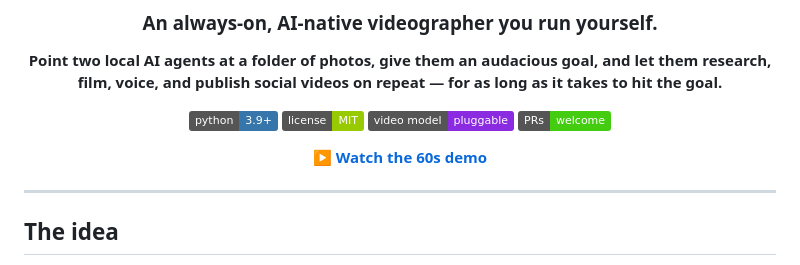
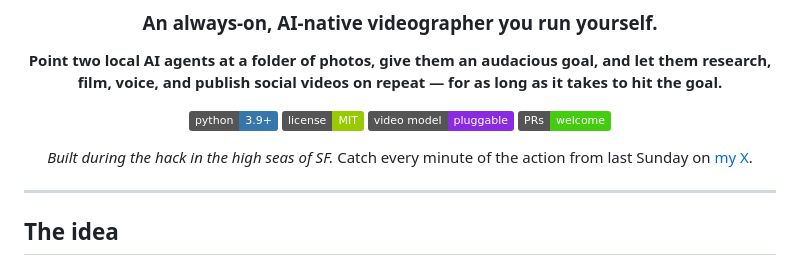
Before and after one commit to manas15/cosmos-claw, a Markdown page: README.md, the part around the change. Rendered like a GitHub page; badges without logos.

Commit message:
README: swap demo link for the SF high-seas hack + X profile
Co-authored-by: Cursor <cursoragent@cursor.com>

```diff
--- a/README.md
+++ b/README.md
@@ -15,7 +15,8 @@ long as it takes to hit the goal.**
 <img alt="PRs welcome" src="https://img.shields.io/badge/PRs-welcome-brightgreen">
 </p>
 
-▶️ **[Watch the 60s demo](https://x.com/i/status/2065370878519468221)**
+*Built during the hack in the high seas of SF.* Catch every minute of the action
+from last Sunday on [my X](https://x.com/manassharmahere).
 
 </div>
 
```
